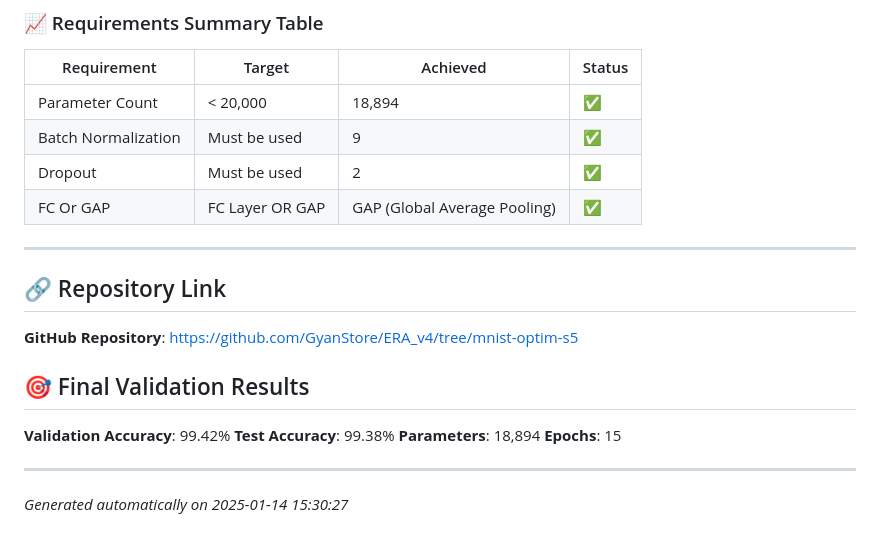
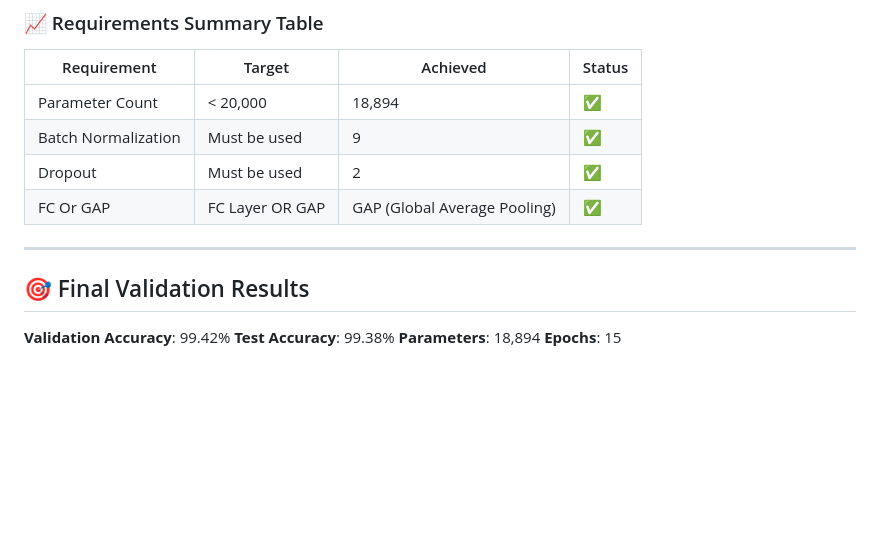
Before and after one commit to GyanStore/ERA_v4, a Markdown page: MINIST-optim-valid-S5/README.md, the part around the change. Drawn GitHub-style; blank space fills up the shorter version.

Commit message:
Update README.md with final optimized content
- Removed repository link section as requested
- Cleaned up formatting and removed timestamp
- Updated to show final optimized MNIST model results
- Streamlined documentation for better readability

```diff
--- a/MINIST-optim-valid-S5/README.md
+++ b/MINIST-optim-valid-S5/README.md
@@ -181,9 +181,6 @@ Epochs ≤ 20: ✅ PASS (15)
 
 ---
 
-## 🔗 Repository Link
-
-**GitHub Repository**: https://github.com/GyanStore/ERA_v4/tree/mnist-optim-s5
 
 ## 🎯 Final Validation Results
 
@@ -191,7 +188,3 @@ Epochs ≤ 20: ✅ PASS (15)
 **Test Accuracy**: 99.38%
 **Parameters**: 18,894
 **Epochs**: 15
-
----
-
-_Generated automatically on 2025-01-14 15:30:27_
```
